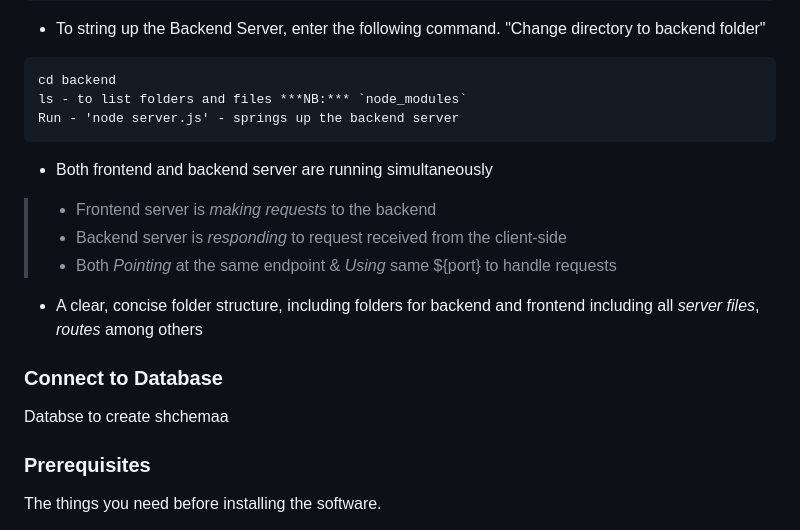
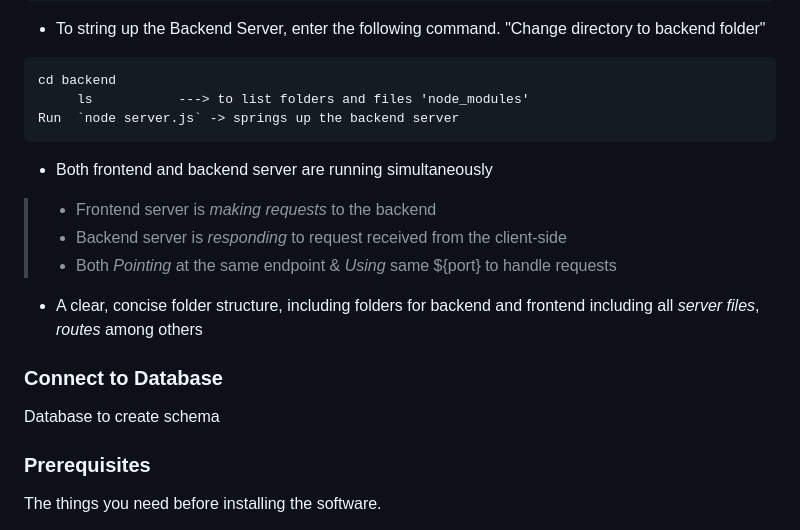
Before and after one commit to tokslaw7/Tokslaw_FullStack_with_prismaDB, a Markdown page: README.md, the part around the change. GitHub-like rendering.

````diff
--- a/README.md
+++ b/README.md
@@ -20,8 +20,8 @@ npm run dev
  * To string up the Backend Server, enter the following command. "Change directory to backend folder"
 ```
 cd backend
-ls - to list folders and files ***NB:*** `node_modules`
-Run - 'node server.js' - springs up the backend server
+     ls           ---> to list folders and files 'node_modules'
+Run  `node server.js` -> springs up the backend server
 ```
 - Both frontend and backend server are running simultaneously
 > - Frontend server is *making requests* to the backend
@@ -33,7 +33,7 @@ ${port} to handle requests
 
 ### Connect to Database
 
-Databse to create shchemaa
+Database to create schema
 
 ### Prerequisites
 
````
